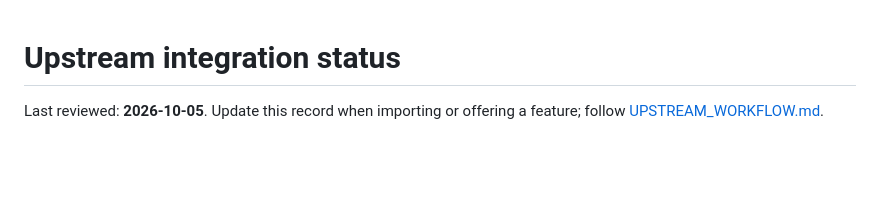
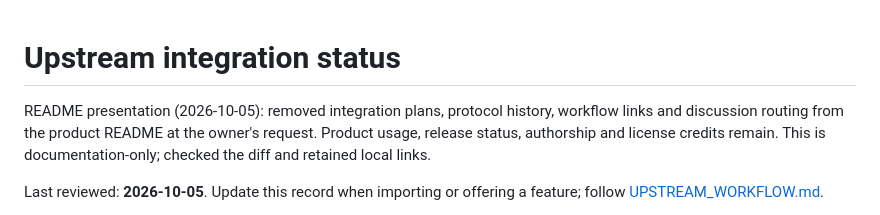
Before and after one commit to ChanceTheMaker/Felucca, a Markdown page: docs/UPSTREAM_STATUS.md, the part around the change. Drawn GitHub-style; blank space fills up the shorter version.

```diff
--- a/docs/UPSTREAM_STATUS.md
+++ b/docs/UPSTREAM_STATUS.md
@@ -1,4 +1,9 @@
 # Upstream integration status
+
+README presentation (2026-10-05): removed integration plans, protocol history,
+workflow links and discussion routing from the product README at the owner's
+request. Product usage, release status, authorship and license credits remain.
+This is documentation-only; checked the diff and retained local links.
 
 Last reviewed: **2026-10-05**. Update this record when importing or offering a
 feature; follow [UPSTREAM_WORKFLOW.md](UPSTREAM_WORKFLOW.md).
```
Also changed, not shown: README.md (+1 -52 lines).
